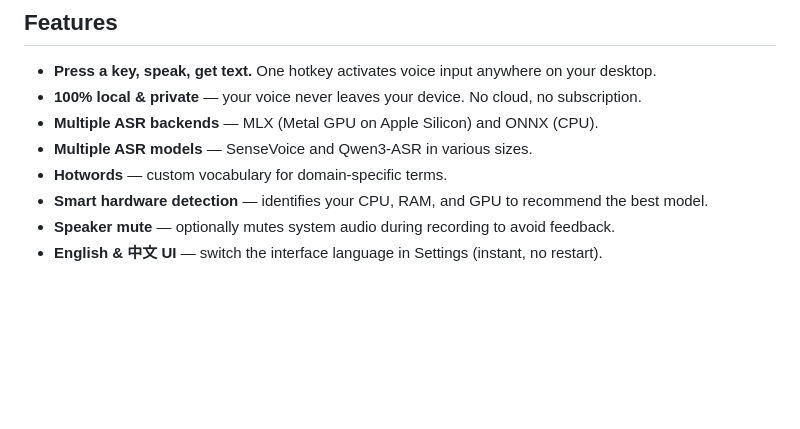
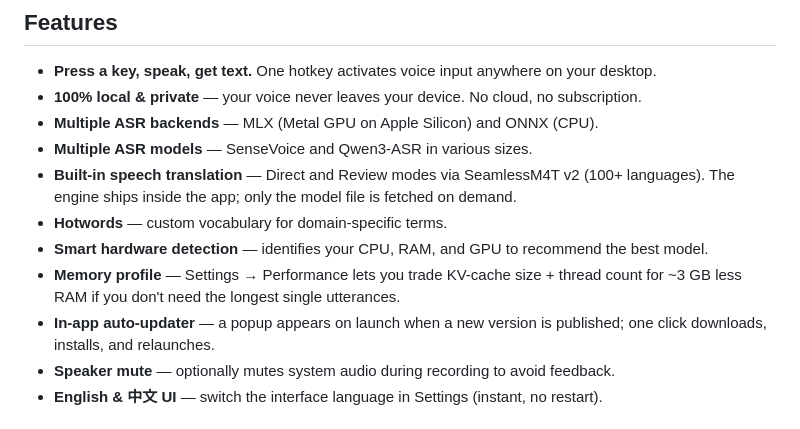
Before and after one commit to realAllenSong/ThunderTalk, a Markdown page: README.md, the part around one of its changes. Drawn GitHub-style; blank space fills up the shorter version.

```diff
--- a/README.md
+++ b/README.md
@@ -28,8 +28,11 @@ https://github.com/user-attachments/assets/51be7955-ef63-40db-b3f0-5dbed0943a21
 - **100% local & private** — your voice never leaves your device. No cloud, no subscription.
 - **Multiple ASR backends** — MLX (Metal GPU on Apple Silicon) and ONNX (CPU).
 - **Multiple ASR models** — SenseVoice and Qwen3-ASR in various sizes.
+- **Built-in speech translation** — Direct and Review modes via SeamlessM4T v2 (100+ languages). The engine ships inside the app; only the model file is fetched on demand.
 - **Hotwords** — custom vocabulary for domain-specific terms.
 - **Smart hardware detection** — identifies your CPU, RAM, and GPU to recommend the best model.
+- **Memory profile** — Settings → Performance lets you trade KV-cache size + thread count for ~3 GB less RAM if you don't need the longest single utterances.
+- **In-app auto-updater** — a popup appears on launch when a new version is published; one click downloads, installs, and relaunches.
 - **Speaker mute** — optionally mutes system audio during recording to avoid feedback.
 - **English & 中文 UI** — switch the interface language in Settings (instant, no restart).
 
```
Also changed, not shown: other parts of README.md (+18 -5 lines), README.zh.md (+23 -7 lines).
